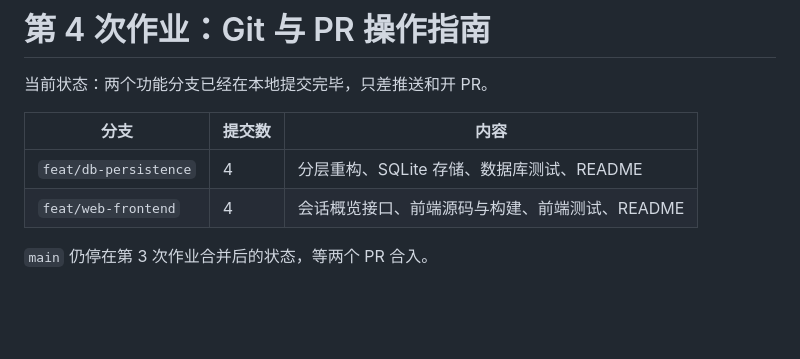
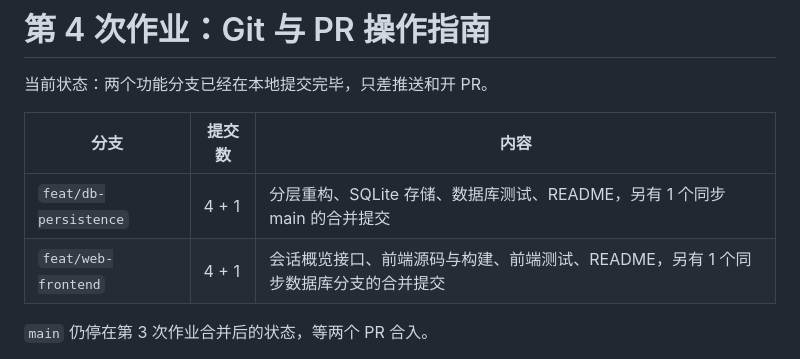
Before and after one commit to txylearner/deepseek-cli-chatbot, a Markdown page: docs/PR_GUIDE.md, the part around the change. Rendered like a GitHub page; blank space fills up the shorter version.

Commit message:
docs: PR 指南注明同步合并提交

```diff
--- a/docs/PR_GUIDE.md
+++ b/docs/PR_GUIDE.md
@@ -4,8 +4,8 @@
 
 | 分支 | 提交数 | 内容 |
 |---|---|---|
-| `feat/db-persistence` | 4 | 分层重构、SQLite 存储、数据库测试、README |
-| `feat/web-frontend` | 4 | 会话概览接口、前端源码与构建、前端测试、README |
+| `feat/db-persistence` | 4 + 1 | 分层重构、SQLite 存储、数据库测试、README，另有 1 个同步 main 的合并提交 |
+| `feat/web-frontend` | 4 + 1 | 会话概览接口、前端源码与构建、前端测试、README，另有 1 个同步数据库分支的合并提交 |
 
 `main` 仍停在第 3 次作业合并后的状态，等两个 PR 合入。
 
```
